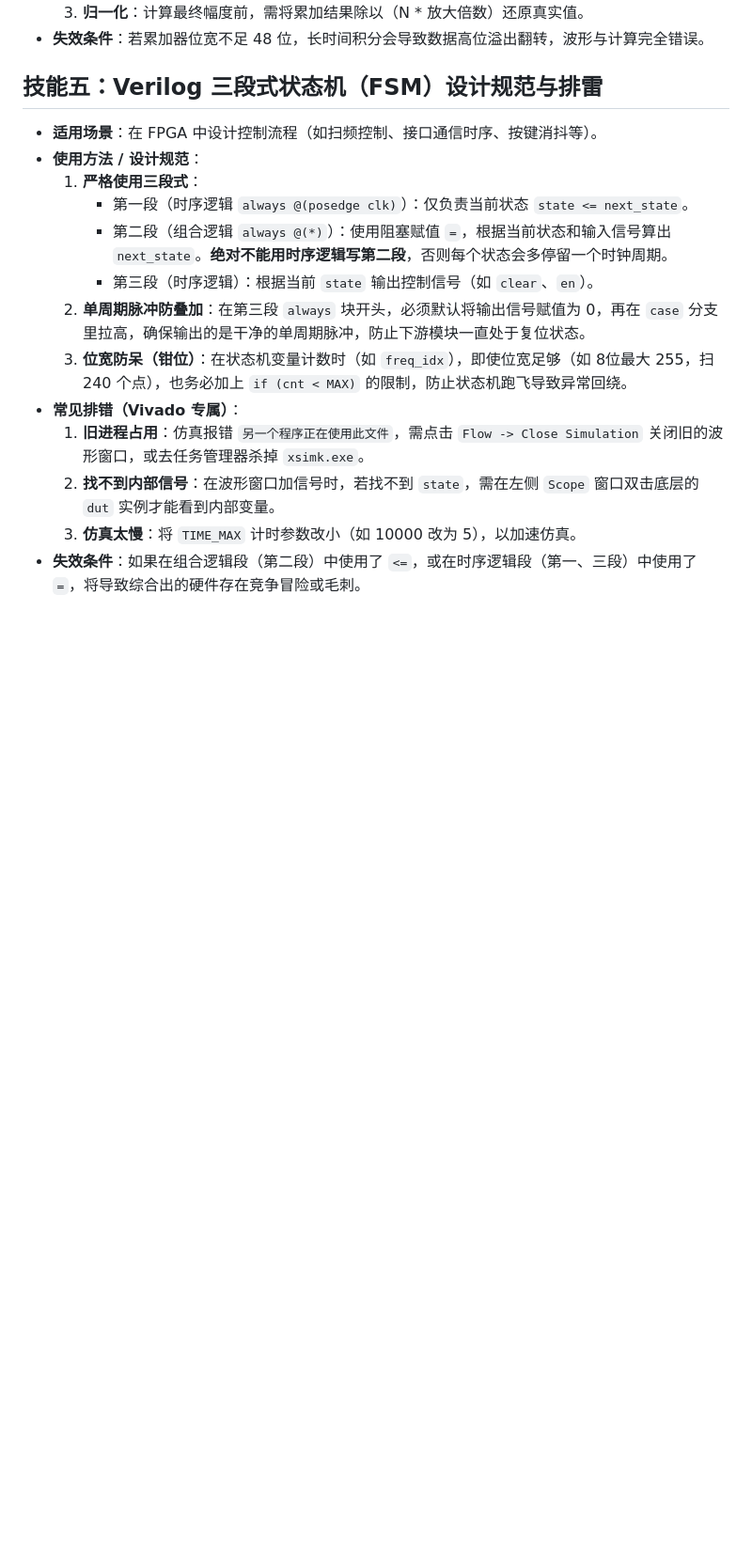
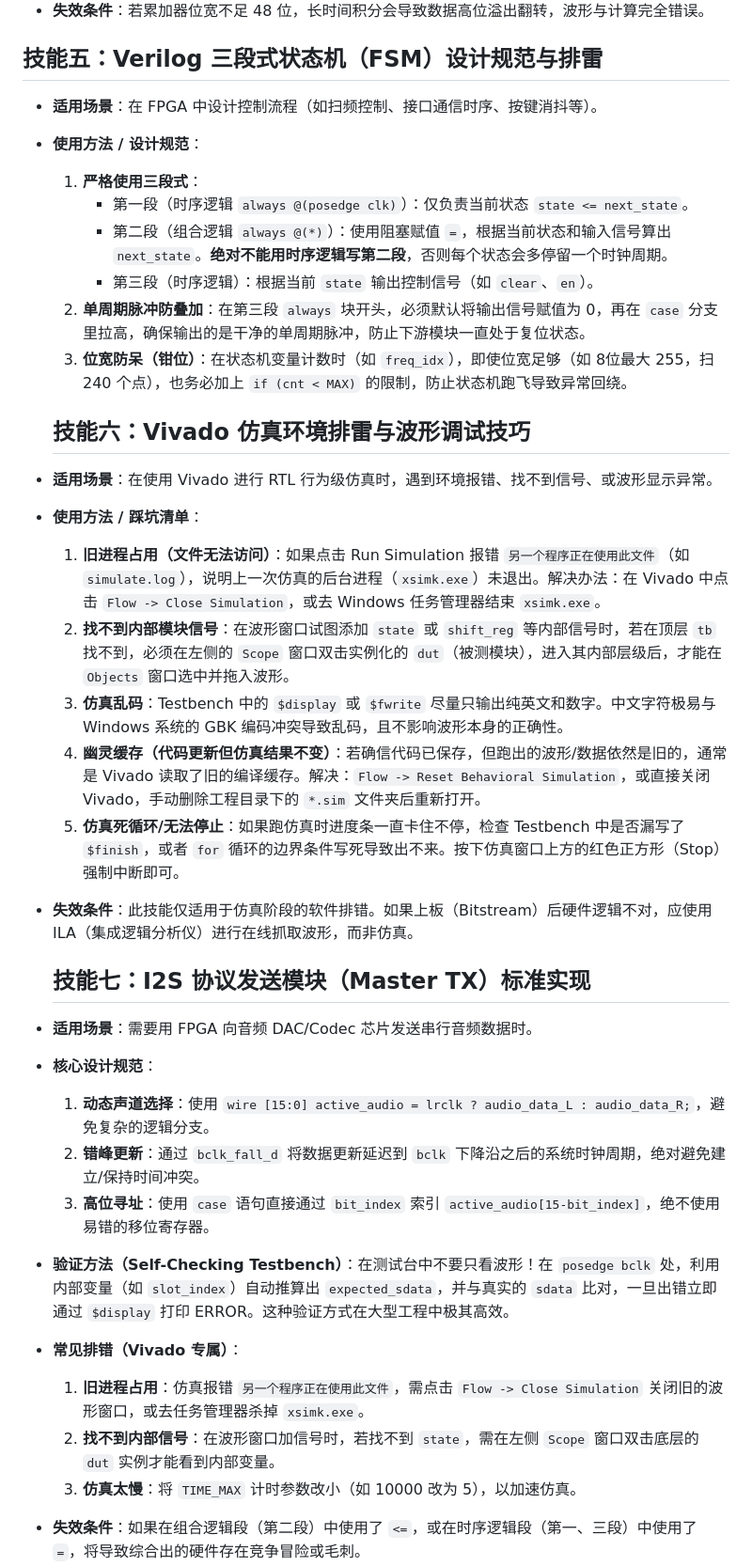
Before and after one commit to xchllll/intergrated_strategies, a Markdown page: skill/readme.md, the part around the change. Shown at 94% size. GitHub-like rendering; blank space fills up the shorter version.

Commit message:
docs(skill): 沉淀FSM设计、解调定点化及I2S标准实现规范

```diff
--- a/skill/readme.md
+++ b/skill/readme.md
@@ -41,6 +41,25 @@
      - 第三段（时序逻辑）：根据当前 `state` 输出控制信号（如 `clear`、`en`）。
   2. **单周期脉冲防叠加**：在第三段 `always` 块开头，必须默认将输出信号赋值为 0，再在 `case` 分支里拉高，确保输出的是干净的单周期脉冲，防止下游模块一直处于复位状态。
   3. **位宽防呆（钳位）**：在状态机变量计数时（如 `freq_idx`），即使位宽足够（如 8位最大 255，扫 240 个点），也务必加上 `if (cnt < MAX)` 的限制，防止状态机跑飞导致异常回绕。
+
+  ## 技能六：Vivado 仿真环境排雷与波形调试技巧
+- **适用场景**：在使用 Vivado 进行 RTL 行为级仿真时，遇到环境报错、找不到信号、或波形显示异常。
+- **使用方法 / 踩坑清单**：
+  1. **旧进程占用（文件无法访问）**：如果点击 Run Simulation 报错 `另一个程序正在使用此文件`（如 `simulate.log`），说明上一次仿真的后台进程（`xsimk.exe`）未退出。解决办法：在 Vivado 中点击 `Flow -> Close Simulation`，或去 Windows 任务管理器结束 `xsimk.exe`。
+  2. **找不到内部模块信号**：在波形窗口试图添加 `state` 或 `shift_reg` 等内部信号时，若在顶层 `tb` 找不到，必须在左侧的 `Scope` 窗口双击实例化的 `dut`（被测模块），进入其内部层级后，才能在 `Objects` 窗口选中并拖入波形。
+  3. **仿真乱码**：Testbench 中的 `$display` 或 `$fwrite` 尽量只输出纯英文和数字。中文字符极易与 Windows 系统的 GBK 编码冲突导致乱码，且不影响波形本身的正确性。
+  4. **幽灵缓存（代码更新但仿真结果不变）**：若确信代码已保存，但跑出的波形/数据依然是旧的，通常是 Vivado 读取了旧的编译缓存。解决：`Flow -> Reset Behavioral Simulation`，或直接关闭 Vivado，手动删除工程目录下的 `*.sim` 文件夹后重新打开。
+  5. **仿真死循环/无法停止**：如果跑仿真时进度条一直卡住不停，检查 Testbench 中是否漏写了 `$finish`，或者 `for` 循环的边界条件写死导致出不来。按下仿真窗口上方的红色正方形（Stop）强制中断即可。
+- **失效条件**：此技能仅适用于仿真阶段的软件排错。如果上板（Bitstream）后硬件逻辑不对，应使用 ILA（集成逻辑分析仪）进行在线抓取波形，而非仿真。
+
+  ## 技能七：I2S 协议发送模块（Master TX）标准实现
+- **适用场景**：需要用 FPGA 向音频 DAC/Codec 芯片发送串行音频数据时。
+- **核心设计规范**：
+  1. **动态声道选择**：使用 `wire [15:0] active_audio = lrclk ? audio_data_L : audio_data_R;`，避免复杂的逻辑分支。
+  2. **错峰更新**：通过 `bclk_fall_d` 将数据更新延迟到 `bclk` 下降沿之后的系统时钟周期，绝对避免建立/保持时间冲突。
+  3. **高位寻址**：使用 `case` 语句直接通过 `bit_index` 索引 `active_audio[15-bit_index]`，绝不使用易错的移位寄存器。
+- **验证方法（Self-Checking Testbench）**：在测试台中不要只看波形！在 `posedge bclk` 处，利用内部变量（如 `slot_index`）自动推算出 `expected_sdata`，并与真实的 `sdata` 比对，一旦出错立即通过 `$display` 打印 ERROR。这种验证方式在大型工程中极其高效。
+
 - **常见排错（Vivado 专属）**：
   1. **旧进程占用**：仿真报错 `另一个程序正在使用此文件`，需点击 `Flow -> Close Simulation` 关闭旧的波形窗口，或去任务管理器杀掉 `xsimk.exe`。
   2. **找不到内部信号**：在波形窗口加信号时，若找不到 `state`，需在左侧 `Scope` 窗口双击底层的 `dut` 实例才能看到内部变量。
```
Also changed, not shown: prompts/collaboration_log.md (+2 -0 lines).
